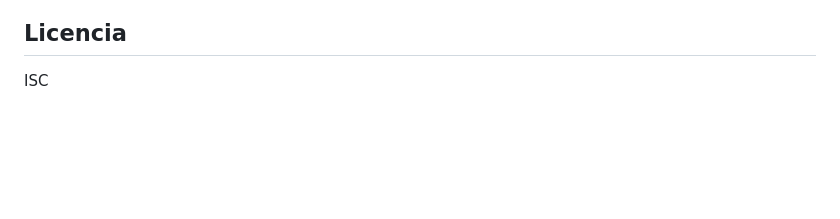
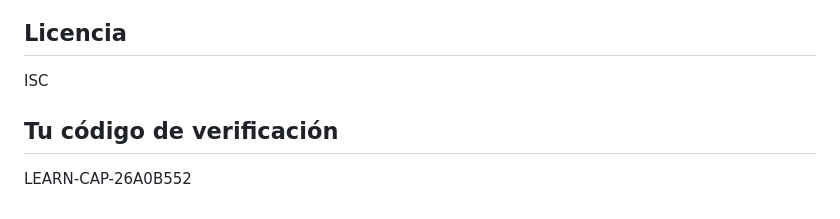
Before and after one commit to Wilmer328/April_Collections, a Markdown page: README.md, the part around the change. Drawn GitHub-style; blank space fills up the shorter version.

Commit message:
feat: Codigo de verificacion
feat: Codigo de verificacion

```diff
--- a/README.md
+++ b/README.md
@@ -119,3 +119,6 @@ Se publica en Vercel desde la rama `main`.
 ## Licencia
 
 ISC
+
+## Tu código de verificación
+ LEARN-CAP-26A0B552
```
